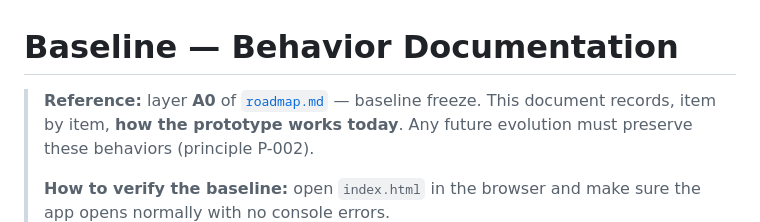
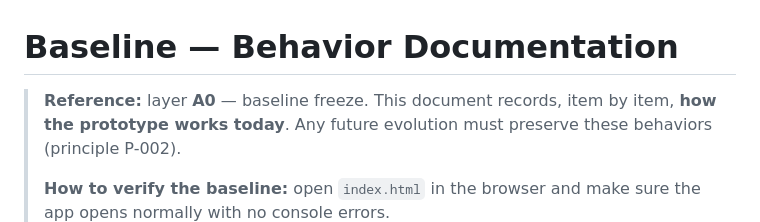
Before and after one commit to samantharissicy/artwork-checklist, a Markdown page: baseline.en.md, the part around the change. Drawn GitHub-style.

```diff
--- a/baseline.en.md
+++ b/baseline.en.md
@@ -1,6 +1,6 @@
 # Baseline — Behavior Documentation
 
-> **Reference:** layer **A0** of [`roadmap.md`](roadmap.md) — baseline freeze.
+> **Reference:** layer **A0** — baseline freeze.
 > This document records, item by item, **how the prototype works today**. Any future evolution must preserve these behaviors (principle P-002).
 >
 > **How to verify the baseline:** open `index.html` in the browser and make sure the app opens normally with no console errors.
```
Also changed, not shown: README.pt-BR.md (+2 -10 lines).
